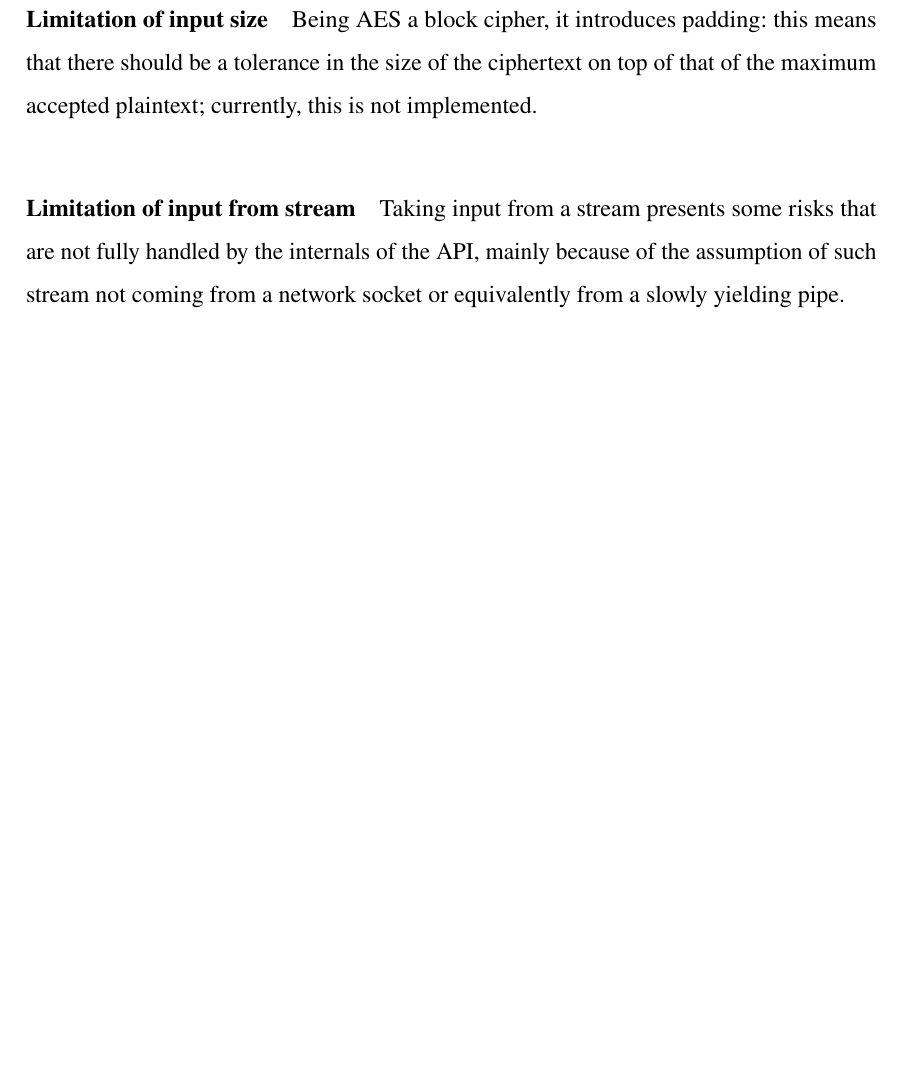
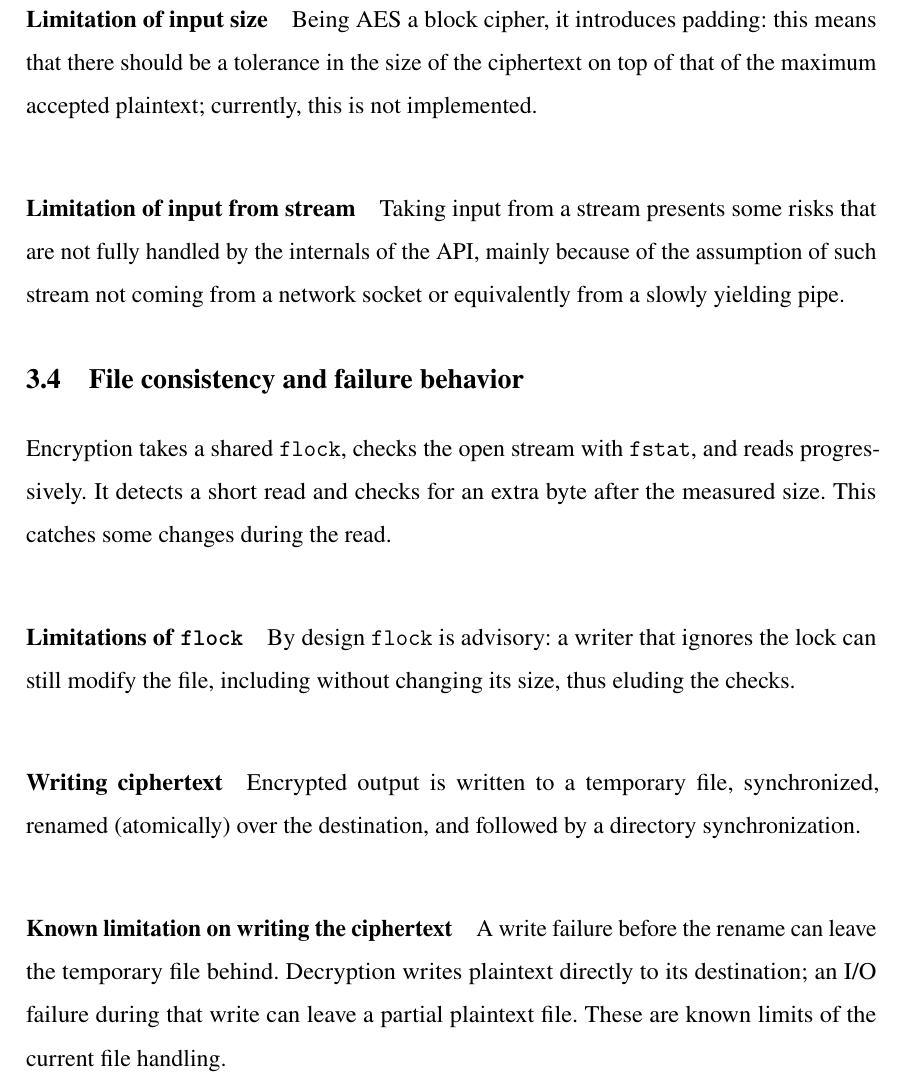
Before and after one commit to FLAK-ZOSO/ics0022, a LaTeX thesis (report/main.tex, which reads report/chapters/second_chapter.tex): part of page 16 of 21, cut so that both start at the same text, the shorter picture padded with empty space. Compiled offline with pdfLaTeX.

Commit message:
On decryption

```diff
--- a/report/chapters/second_chapter.tex
+++ b/report/chapters/second_chapter.tex
@@ -78,3 +78,25 @@ plaintext; currently, this is not implemented.
 Taking input from a stream presents some risks that are not fully handled by
 the internals of the API, mainly because of the assumption of such stream not
 coming from a network socket or equivalently from a slowly yielding pipe.
+
+\section{File consistency and failure behavior}
+
+Encryption takes a shared \texttt{flock}, checks the open stream with
+\texttt{fstat}, and reads progressively. It detects a short read and checks
+for an extra byte after the measured size. This catches some changes during
+the read.
+
+\paragraph{Limitations of \texttt{flock}}
+By design \texttt{flock} is advisory: a writer that ignores the lock can
+still modify the file, including without changing its size, thus eluding the checks.
+
+\paragraph{Writing ciphertext}
+Encrypted output is written to a temporary file, synchronized, renamed (atomically)
+over the destination, and followed by a directory synchronization.
+
+\paragraph{Known limitation on writing the ciphertext}
+A write failure before the rename can leave the
+temporary file behind. Decryption writes
+plaintext directly to its destination; an I/O failure during that write can
+leave a partial plaintext file. These are known limits of the current file
+handling.
```
